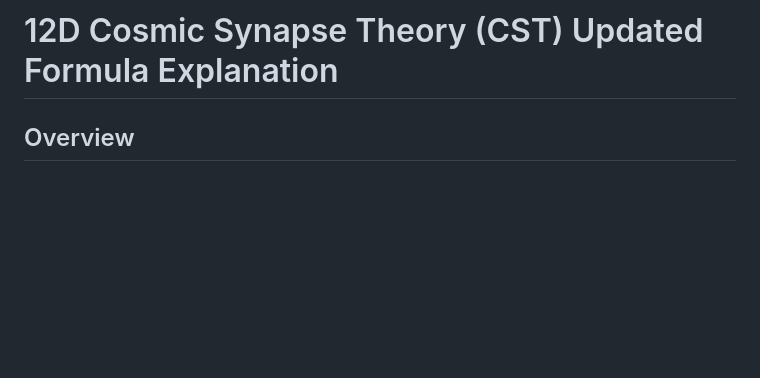
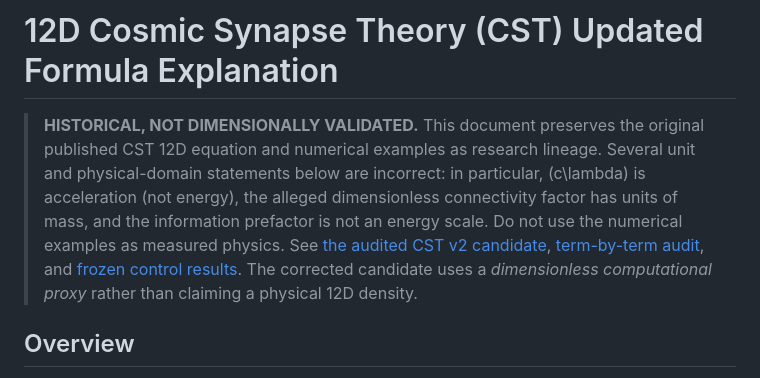
Before and after one commit to NavisWORLD/The-theory-of-CST, a Markdown page: CST_Formula_Explanation.markdown, the part around the change. Rendered like a GitHub page; blank space fills up the shorter version.

Commit message:
docs: distinguish historical formulation from tested CST v2 candidate

```diff
--- a/CST_Formula_Explanation.markdown
+++ b/CST_Formula_Explanation.markdown
@@ -1,4 +1,6 @@
 # 12D Cosmic Synapse Theory (CST) Updated Formula Explanation
+
+> **HISTORICAL, NOT DIMENSIONALLY VALIDATED.** This document preserves the original published CST 12D equation and numerical examples as research lineage. Several unit and physical-domain statements below are incorrect: in particular, \(c\lambda\) is acceleration (not energy), the alleged dimensionless connectivity factor has units of mass, and the information prefactor is not an energy scale. Do not use the numerical examples as measured physics. See [the audited CST v2 candidate](docs/CST_CORRECTED_FORMULATION.md), [term-by-term audit](docs/MATH_AUDIT.md), and [frozen control results](docs/CST_MATH_EXPERIMENT_001.md). The corrected candidate uses a *dimensionless computational proxy* rather than claiming a physical 12D density.
 
 ## Overview
 
```
